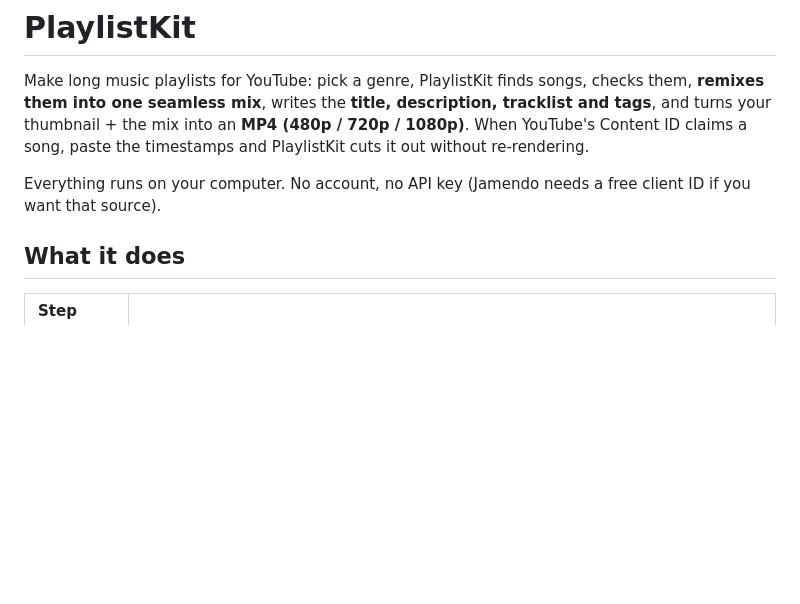
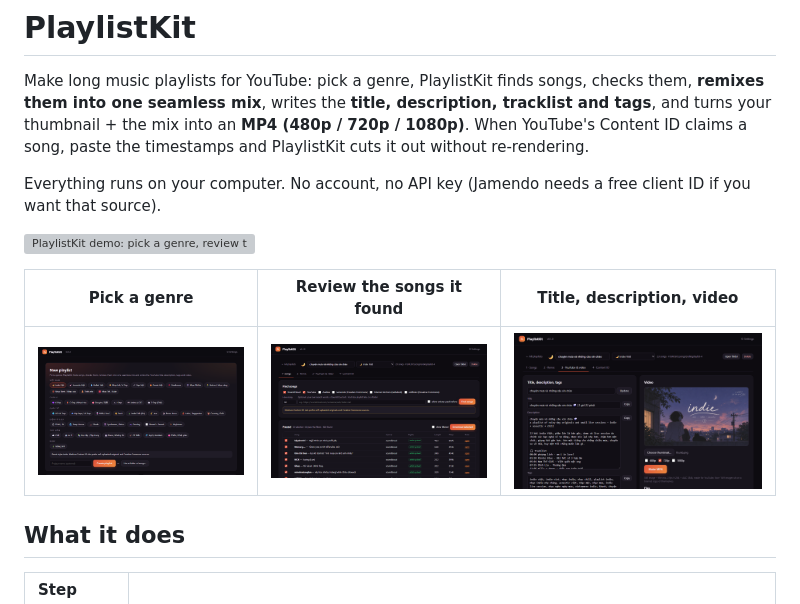
Before and after one commit to hiennv0298/PlaylistKit, a Markdown page: README.md, the part around the change. Rendered like a GitHub page; pictures changed too: docs/screenshot-home.png (added), docs/screenshot-songs.png (added), docs/screenshot-yt.png (added); blank space fills up the shorter version; grey boxes are pictures that could not be loaded.

```diff
--- a/README.md
+++ b/README.md
@@ -3,6 +3,12 @@
 Make long music playlists for YouTube: pick a genre, PlaylistKit finds songs, checks them, **remixes them into one seamless mix**, writes the **title, description, tracklist and tags**, and turns your thumbnail + the mix into an **MP4 (480p / 720p / 1080p)**. When YouTube's Content ID claims a song, paste the timestamps and PlaylistKit cuts it out without re-rendering.
 
 Everything runs on your computer. No account, no API key (Jamendo needs a free client ID if you want that source).
+
+![PlaylistKit demo: pick a genre, review the songs it found, check them, remix, copy the YouTube text, cut Content ID claims](docs/demo.gif)
+
+| Pick a genre | Review the songs it found | Title, description, video |
+| :---: | :---: | :---: |
+| ![Home screen with 42 genres](docs/screenshot-home.png) | ![Songs found, with their rights](docs/screenshot-songs.png) | ![YouTube text and the video](docs/screenshot-yt.png) |
 
 ## What it does
 
```
Also changed, not shown: 4 other files.
